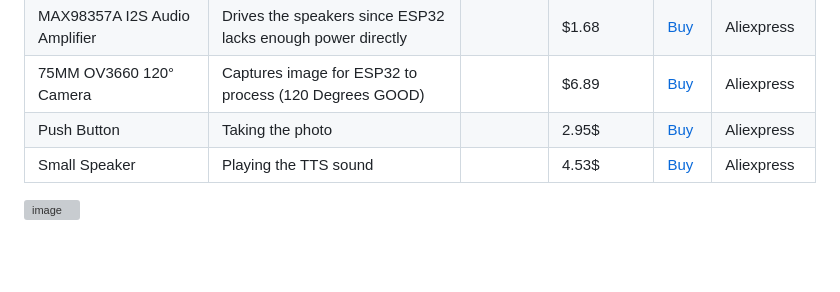
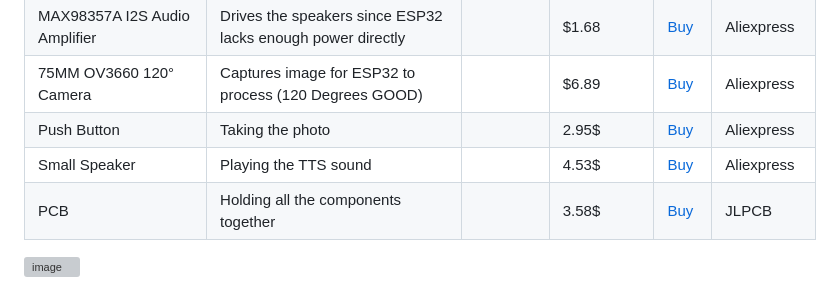
Before and after one commit to devvazquez/bonsai, a Markdown page: README.md, the part around the change. Drawn GitHub-style; blank space fills up the shorter version; grey boxes are pictures that could not be loaded.

Commit message:
Add PCB component to README
Added PCB entry to the components list with pricing and link.

```diff
--- a/README.md
+++ b/README.md
@@ -37,4 +37,5 @@ From default, the button on the device takes a photo, and Artificial Inteligence
 | 75MM OV3660 120° Camera | Captures image for ESP32 to process (120 Degrees GOOD) | | $6.89 | [Buy](https://es.aliexpress.com/item/1005009339247009.html) | Aliexpress |
 | Push Button | Taking the photo | | 2.95$ | [Buy](https://www.aliexpress.us/item/3256804762387991.html) | Aliexpress |
 | Small Speaker | Playing the TTS sound | | 4.53$ | [Buy](https://www.aliexpress.us/item/3256811556916339.html) | Aliexpress |
+| PCB | Holding all the components together | | 3.58$ | [Buy](https://jlcpcb.com/) | JLPCB |
 <img width="2560" height="2880" alt="image" src="https://github.com/user-attachments/assets/f058289d-7f94-4759-a860-e042424b4278" />
```
